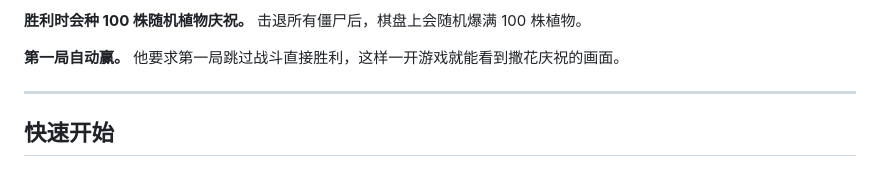
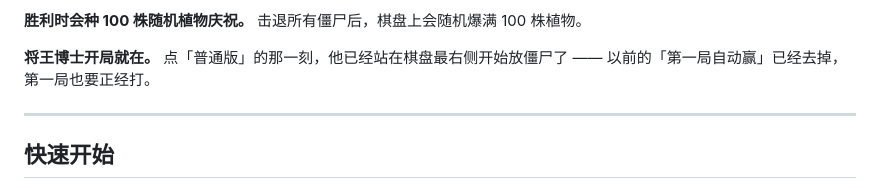
Before and after one commit to baojie/PVZ, a Markdown page: README.md, the part around the change. Rendered like a GitHub page.

```diff
--- a/README.md
+++ b/README.md
@@ -34,7 +34,8 @@
 
 **胜利时会种 100 株随机植物庆祝。** 击退所有僵尸后，棋盘上会随机爆满 100 株植物。
 
-**第一局自动赢。** 他要求第一局跳过战斗直接胜利，这样一开游戏就能看到撒花庆祝的画面。
+**将王博士开局就在。** 点「普通版」的那一刻，他已经站在棋盘最右侧开始放僵尸了 ——
+以前的「第一局自动赢」已经去掉，第一局也要正经打。
 
 ---
 
```
Also changed, not shown: CHANGELOG.md (+3 -0 lines), INSTRUCTIONS.md (+1 -0 lines).
